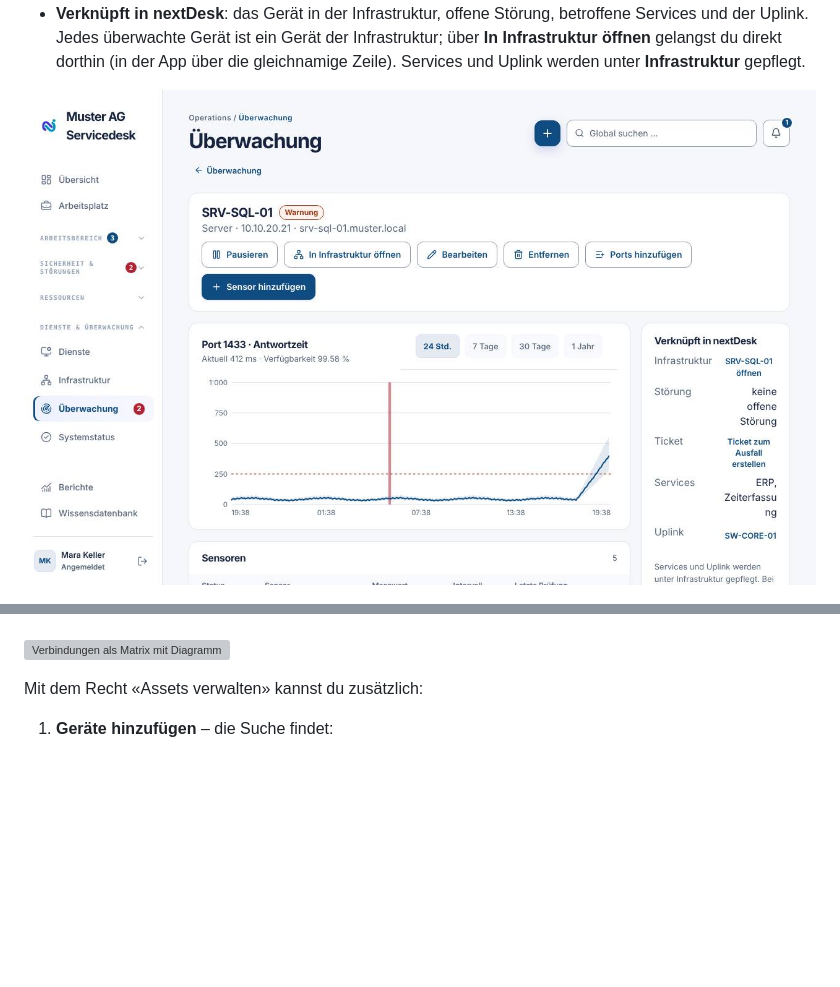
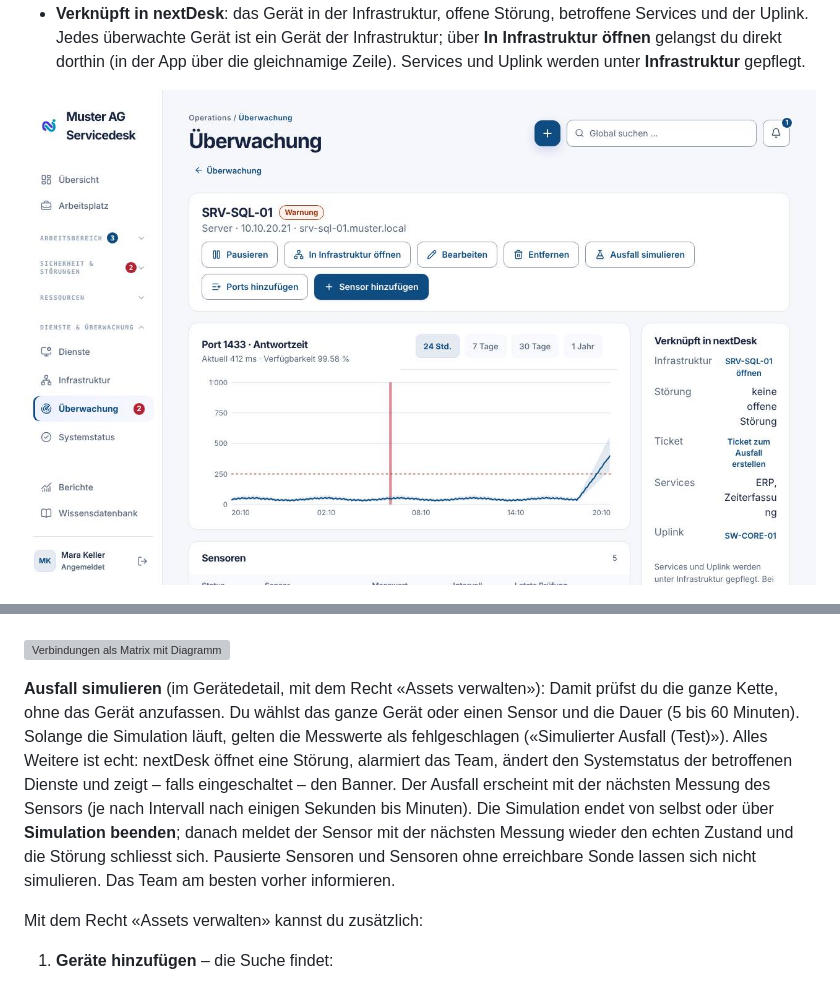
Before and after one commit to stibe881/nextdesk, a Markdown page: docs/handbooks/agenten.md, 2 parts joined by grey strips. GitHub-like rendering; pictures changed too: docs/handbooks/images/ag-ueberwachung-geraet.jpg; blank space fills up the shorter version; grey boxes are pictures that could not be loaded.

```diff
--- a/docs/handbooks/agenten.md
+++ b/docs/handbooks/agenten.md
@@ -542,6 +542,20 @@ bekannten Geräten» zieht von jedem Port eine Linie zum Gerät, zu dem er führ
 anklickbar.
 
 ![Verbindungen als Matrix mit Diagramm](images/ag-ueberwachung-matrix.jpg)
+
+**Ausfall simulieren** (im Gerätedetail, mit dem Recht «Assets verwalten»):
+Damit prüfst du die ganze Kette, ohne das Gerät anzufassen. Du wählst das
+ganze Gerät oder einen Sensor und die Dauer (5 bis 60 Minuten). Solange die
+Simulation läuft, gelten die Messwerte als fehlgeschlagen («Simulierter
+Ausfall (Test)»). Alles Weitere ist echt: nextDesk öffnet eine Störung,
+alarmiert das Team, ändert den Systemstatus der betroffenen Dienste und
+zeigt – falls eingeschaltet – den Banner. Der Ausfall erscheint mit der
+nächsten Messung des Sensors (je nach Intervall nach einigen Sekunden bis
+Minuten). Die Simulation endet von selbst oder über **Simulation beenden**;
+danach meldet der Sensor mit der nächsten Messung wieder den echten Zustand
+und die Störung schliesst sich. Pausierte Sensoren und Sensoren ohne
+erreichbare Sonde lassen sich nicht simulieren. Das Team am besten vorher
+informieren.
 
 Mit dem Recht «Assets verwalten» kannst du zusätzlich:
 
```
Also changed, not shown: 14 other files.
